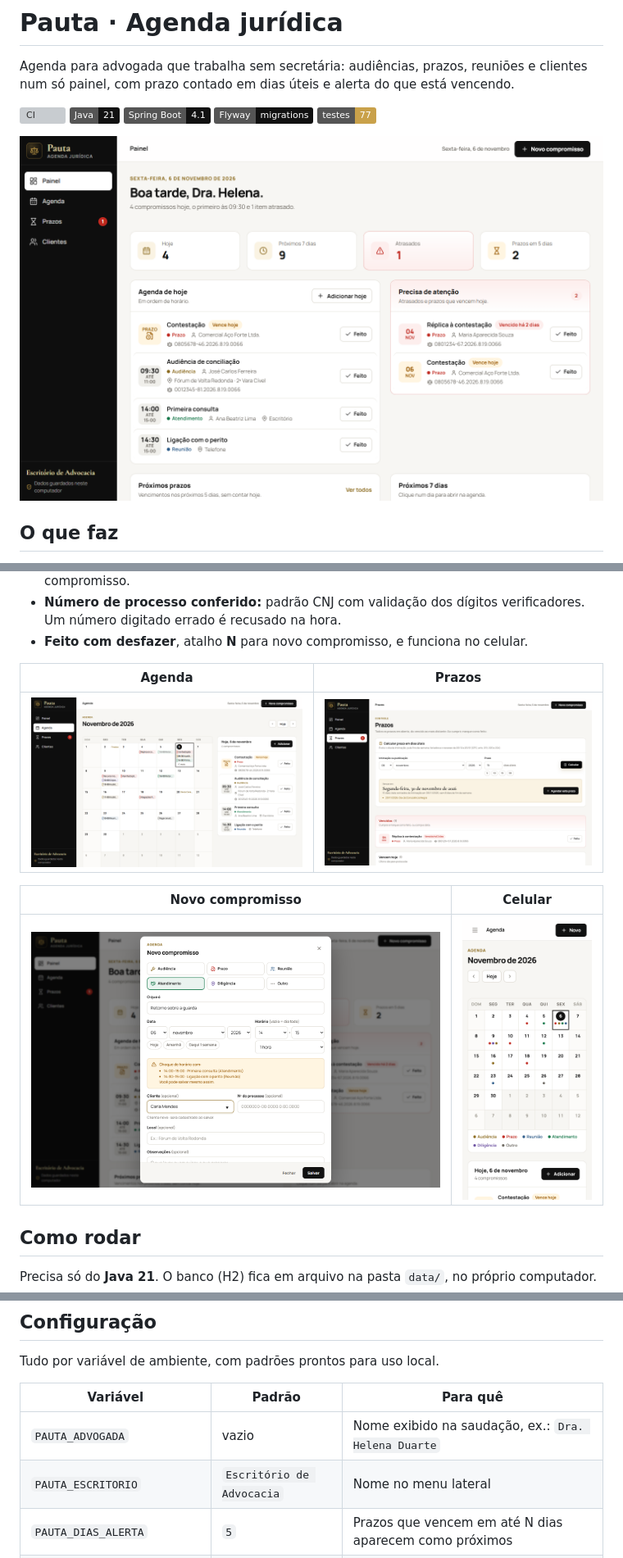
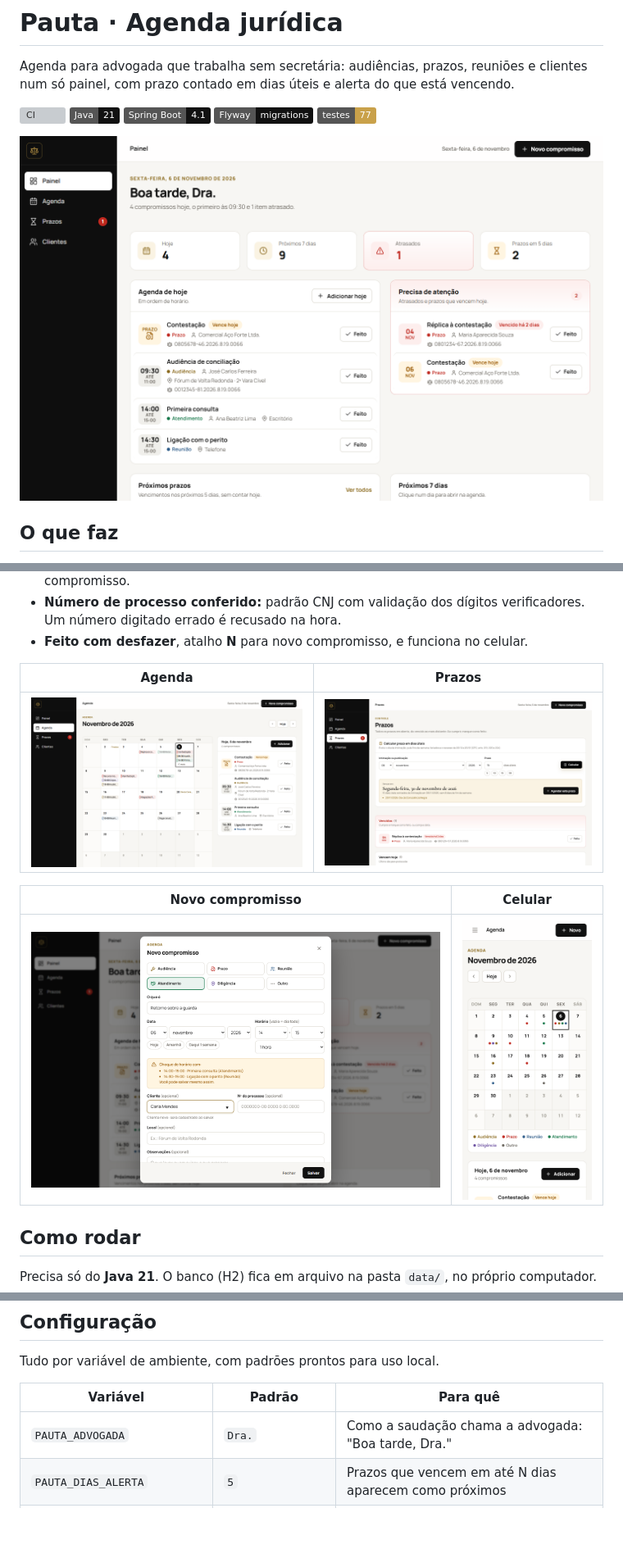
Before and after one commit to Tutzdev/pauta-agenda-juridica, a Markdown page: README.md, 3 parts joined by grey strips. Shown at 82% size. Drawn GitHub-style; pictures changed too: docs/screenshots/agenda.png, docs/screenshots/novo-compromisso.png, docs/screenshots/painel.png; badges without logos; blank space fills up the shorter version; grey boxes are pictures that could not be loaded.

```diff
--- a/README.md
+++ b/README.md
@@ -55,8 +55,7 @@ Tudo por variável de ambiente, com padrões prontos para uso local.
 
 | Variável | Padrão | Para quê |
 | --- | --- | --- |
-| `PAUTA_ADVOGADA` | vazio | Nome exibido na saudação, ex.: `Dra. Helena Duarte` |
-| `PAUTA_ESCRITORIO` | `Escritório de Advocacia` | Nome no menu lateral |
+| `PAUTA_ADVOGADA` | `Dra.` | Como a saudação chama a advogada: "Boa tarde, Dra." |
 | `PAUTA_DIAS_ALERTA` | `5` | Prazos que vencem em até N dias aparecem como próximos |
 | `PAUTA_FERIADOS_LOCAIS` | `04-23,07-17` | Feriados estaduais e municipais (`MM-dd`). Padrão: RJ e Volta Redonda |
 | `PAUTA_RECESSO` | `true` | Recesso forense de 20/12 a 20/01 suspende a contagem |
```
Also changed, not shown: 5 other files.
